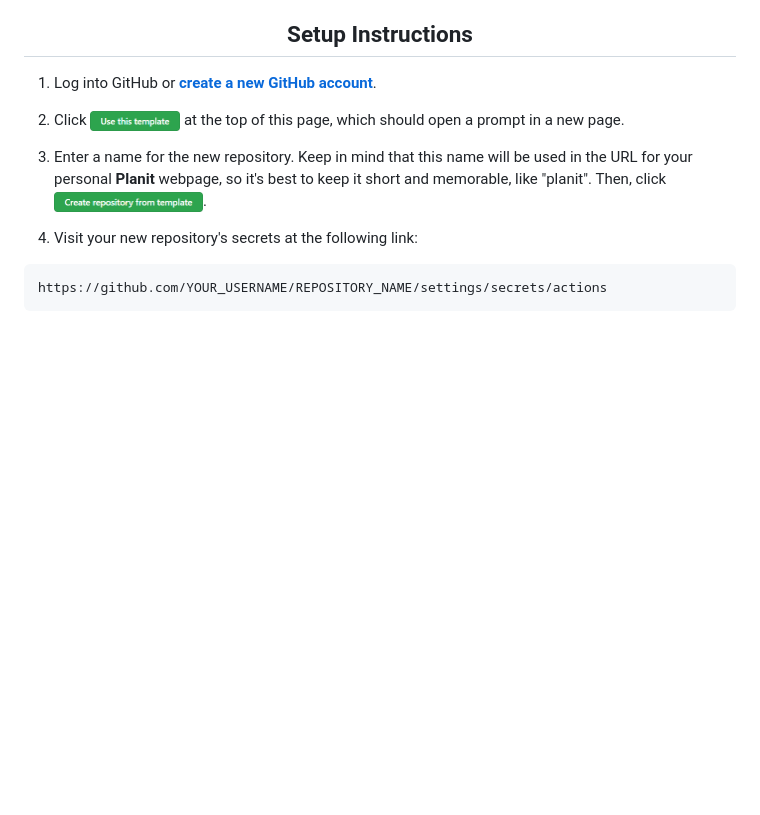
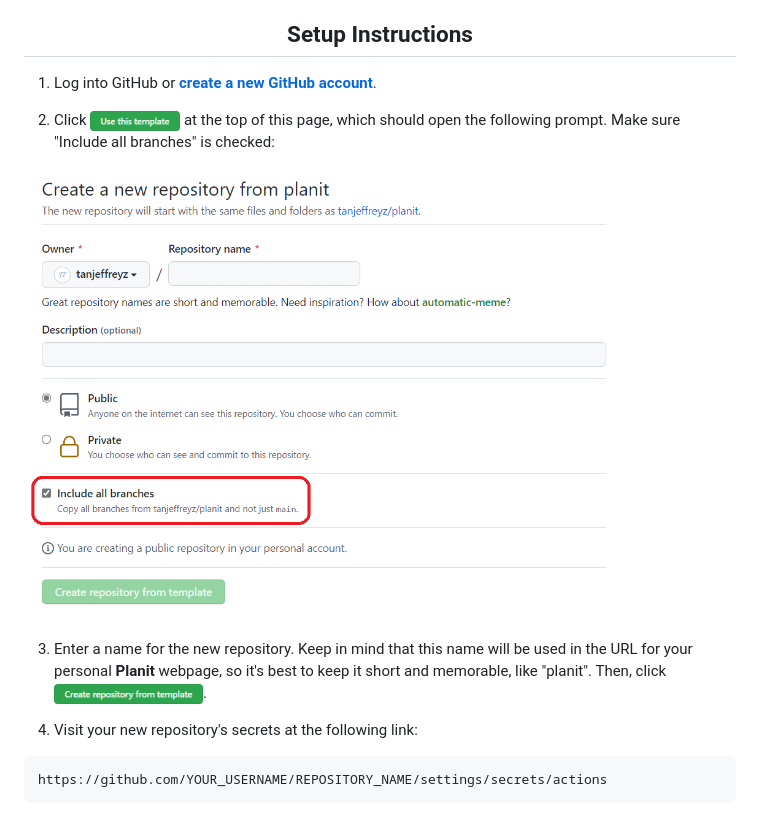
Before and after one commit to tanjeffreyz/planit, a Markdown page: README.md, the part around the change. GitHub-like rendering; pictures changed too: docs/generate_prompt.png (added); blank space fills up the shorter version.

Commit message:
added prompt insturctions

```diff
--- a/README.md
+++ b/README.md
@@ -15,7 +15,8 @@ which is automatically executed many times a day using **GitHub Actions**.
 1. Log into GitHub or <a href="https://github.com/join"><b>create a new GitHub account</b></a>.
 
 2. Click <a href="#"><img src="docs/use_this_template.png" height="20px" /></a> at the top of this page,
-which should open a prompt in a new page.
+which should open the following prompt. Make sure "Include all branches" is checked:
+<img align="center" src="docs/generate_prompt.png" width="600px" />
 
 3. Enter a name for the new repository. Keep in mind that this name will be used in the URL for your personal
 <b>Planit</b> webpage, so it's best to keep it short and memorable, like "planit".
```
Also changed, not shown: 2 other files.
